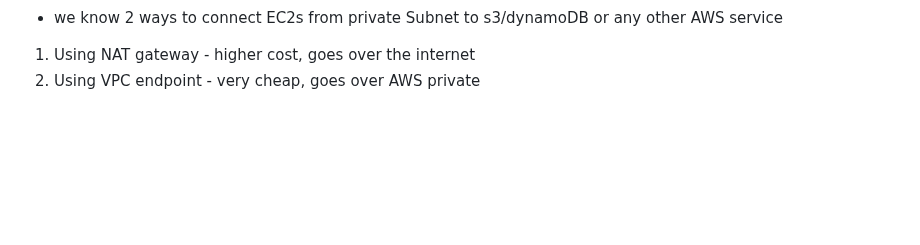
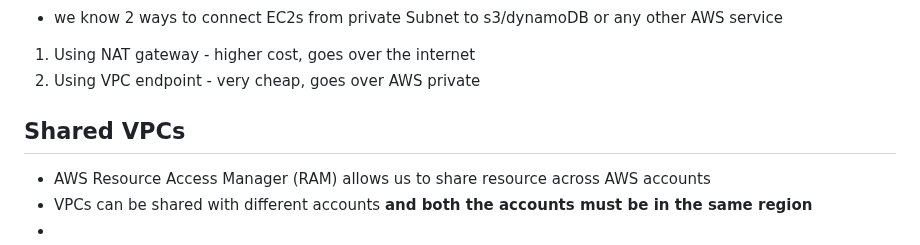
Before and after one commit to Aashishsharma/Learnings, a Markdown page: AWS/professional-architect/VPC.md, the part around the change. Drawn GitHub-style; blank space fills up the shorter version.

Commit message:
AWS architect pro

```diff
--- a/AWS/professional-architect/VPC.md
+++ b/AWS/professional-architect/VPC.md
@@ -555,3 +555,8 @@ managing and communicating between VPC can become complicated, solution - **Tran
 - we know 2 ways to connect EC2s from private Subnet to s3/dynamoDB or any other AWS service
 1. Using NAT gateway - higher cost, goes over the internet
 2. Using VPC endpoint - very cheap, goes over AWS private
+
+## Shared VPCs
+- AWS Resource Access Manager (RAM) allows us to share resource across AWS accounts
+- VPCs can be shared with different accounts **and both the accounts must be in the same region**
+-
```
